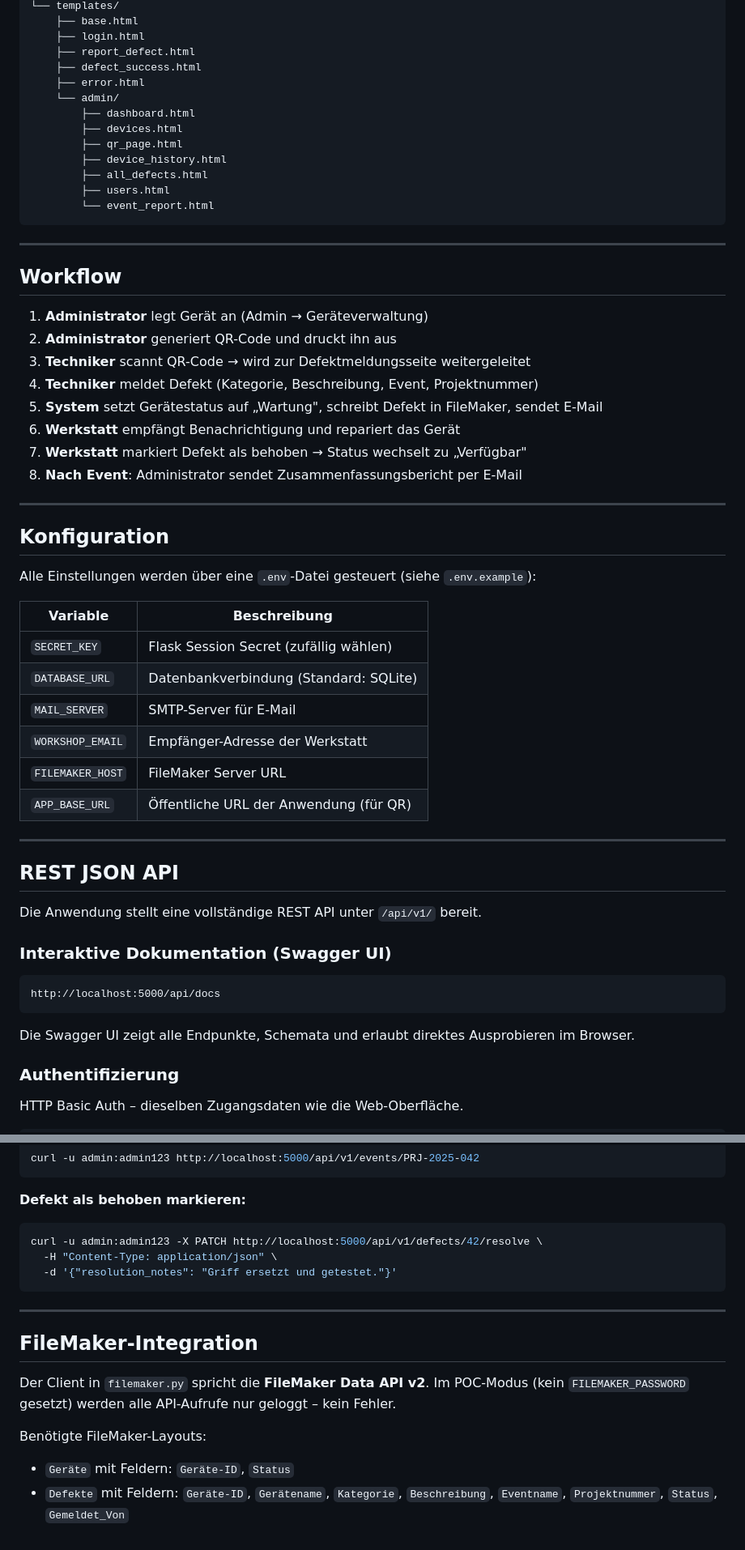
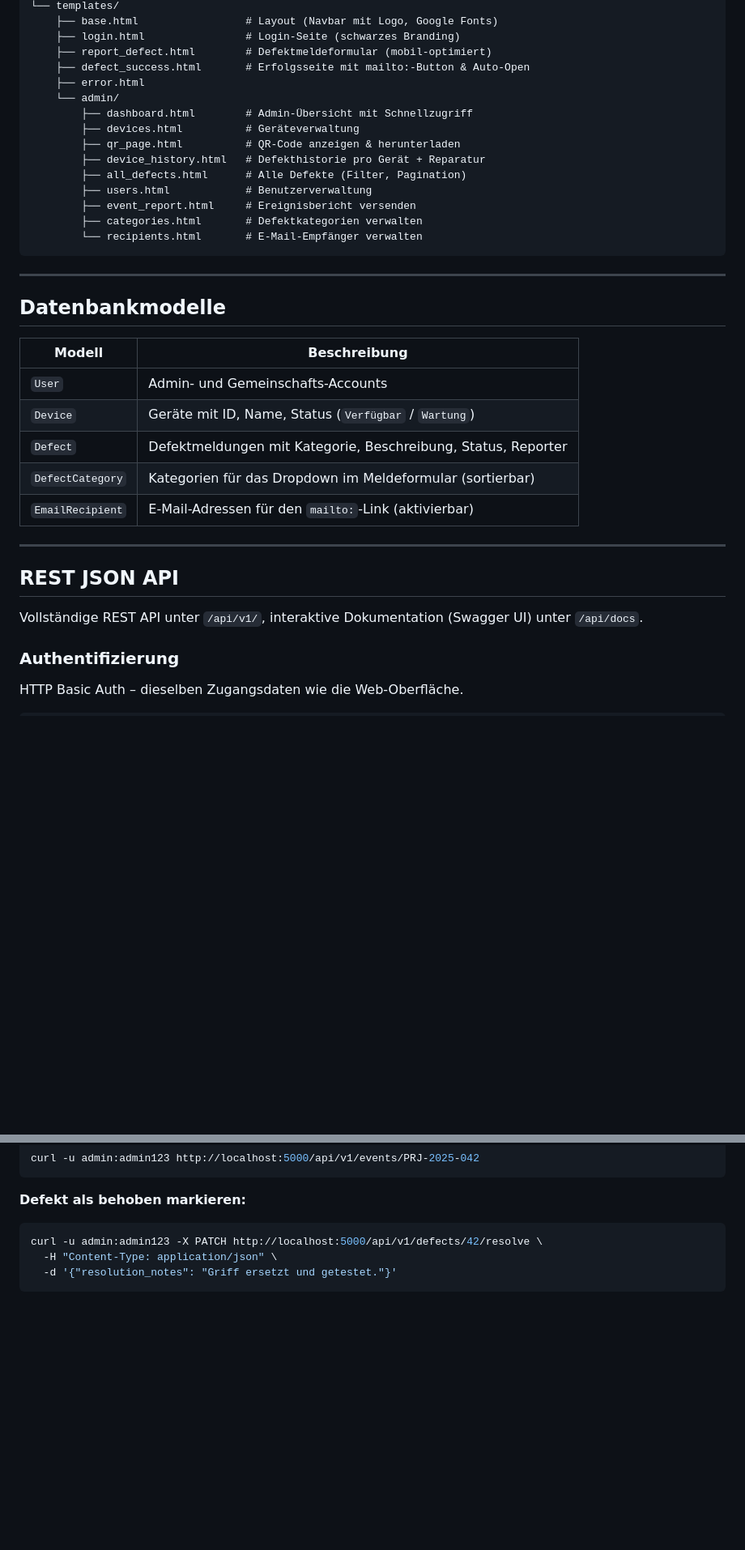
Before and after one commit to kwieser76/redline, a Markdown page: README.md, 2 parts joined by grey strips. Shown at 81% size. Drawn GitHub-style; blank space fills up the shorter version.

````diff
--- a/README.md
+++ b/README.md
@@ -75,60 +152,38 @@ Redline-/
 └── templates/
-    ├── base.html
-    ├── login.html
-    ├── report_defect.html
-    ├── defect_success.html
+    ├── base.html                 # Layout (Navbar mit Logo, Google Fonts)
+    ├── login.html                # Login-Seite (schwarzes Branding)
+    ├── report_defect.html        # Defektmeldeformular (mobil-optimiert)
+    ├── defect_success.html       # Erfolgsseite mit mailto:-Button & Auto-Open
     ├── error.html
     └── admin/
-        ├── dashboard.html
-        ├── devices.html
-        ├── qr_page.html
-        ├── device_history.html
-        ├── all_defects.html
-        ├── users.html
-        └── event_report.html
+        ├── dashboard.html        # Admin-Übersicht mit Schnellzugriff
+        ├── devices.html          # Geräteverwaltung
+        ├── qr_page.html          # QR-Code anzeigen & herunterladen
+        ├── device_history.html   # Defekthistorie pro Gerät + Reparatur
+        ├── all_defects.html      # Alle Defekte (Filter, Pagination)
+        ├── users.html            # Benutzerverwaltung
+        ├── event_report.html     # Ereignisbericht versenden
+        ├── categories.html       # Defektkategorien verwalten
+        └── recipients.html       # E-Mail-Empfänger verwalten
 ```
 
 ---
 
-## Workflow
+## Datenbankmodelle
 
-1. **Administrator** legt Gerät an (Admin → Geräteverwaltung)
-2. **Administrator** generiert QR-Code und druckt ihn aus
-3. **Techniker** scannt QR-Code → wird zur Defektmeldungsseite weitergeleitet
-4. **Techniker** meldet Defekt (Kategorie, Beschreibung, Event, Projektnummer)
-5. **System** setzt Gerätestatus auf „Wartung", schreibt Defekt in FileMaker, sendet E-Mail
-6. **Werkstatt** empfängt Benachrichtigung und repariert das Gerät
-7. **Werkstatt** markiert Defekt als behoben → Status wechselt zu „Verfügbar"
-8. **Nach Event**: Administrator sendet Zusammenfassungsbericht per E-Mail
-
----
-
-## Konfiguration
-
-Alle Einstellungen werden über eine `.env`-Datei gesteuert (siehe `.env.example`):
-
-| Variable           | Beschreibung                              |
-|--------------------|-------------------------------------------|
-| `SECRET_KEY`       | Flask Session Secret (zufällig wählen)    |
-| `DATABASE_URL`     | Datenbankverbindung (Standard: SQLite)    |
-| `MAIL_SERVER`      | SMTP-Server für E-Mail                    |
-| `WORKSHOP_EMAIL`   | Empfänger-Adresse der Werkstatt           |
-| `FILEMAKER_HOST`   | FileMaker Server URL                      |
-| `APP_BASE_URL`     | Öffentliche URL der Anwendung (für QR)    |
+| Modell           | Beschreibung                                                |
+|------------------|-------------------------------------------------------------|
+| `User`           | Admin- und Gemeinschafts-Accounts                           |
+| `Device`         | Geräte mit ID, Name, Status (`Verfügbar` / `Wartung`)       |
+| `Defect`         | Defektmeldungen mit Kategorie, Beschreibung, Status, Reporter|
+| `DefectCategory` | Kategorien für das Dropdown im Meldeformular (sortierbar)   |
+| `EmailRecipient` | E-Mail-Adressen für den `mailto:`-Link (aktivierbar)        |
 
 ---
 
 ## REST JSON API
 
-Die Anwendung stellt eine vollständige REST API unter `/api/v1/` bereit.
-
-### Interaktive Dokumentation (Swagger UI)
-
-```
-http://localhost:5000/api/docs
-```
-
-Die Swagger UI zeigt alle Endpunkte, Schemata und erlaubt direktes Ausprobieren im Browser.
+Vollständige REST API unter `/api/v1/`, interaktive Dokumentation (Swagger UI) unter `/api/docs`.
 
 ### Authentifizierung
 
@@ -181,14 +236,3 @@ curl -u admin:admin123 -X PATCH http://localhost:5000/api/v1/defects/42/resolve
   -H "Content-Type: application/json" \
   -d '{"resolution_notes": "Griff ersetzt und getestet."}'
 ```
-
----
-
-## FileMaker-Integration
-
-Der Client in `filemaker.py` spricht die **FileMaker Data API v2**.
-Im POC-Modus (kein `FILEMAKER_PASSWORD` gesetzt) werden alle API-Aufrufe nur geloggt – kein Fehler.
-
-Benötigte FileMaker-Layouts:
-- `Geräte` mit Feldern: `Geräte-ID`, `Status`
-- `Defekte` mit Feldern: `Geräte-ID`, `Gerätename`, `Kategorie`, `Beschreibung`, `Eventname`, `Projektnummer`, `Status`, `Gemeldet_Von`
````
Also changed, not shown: other parts of README.md (+126 -49 lines).
